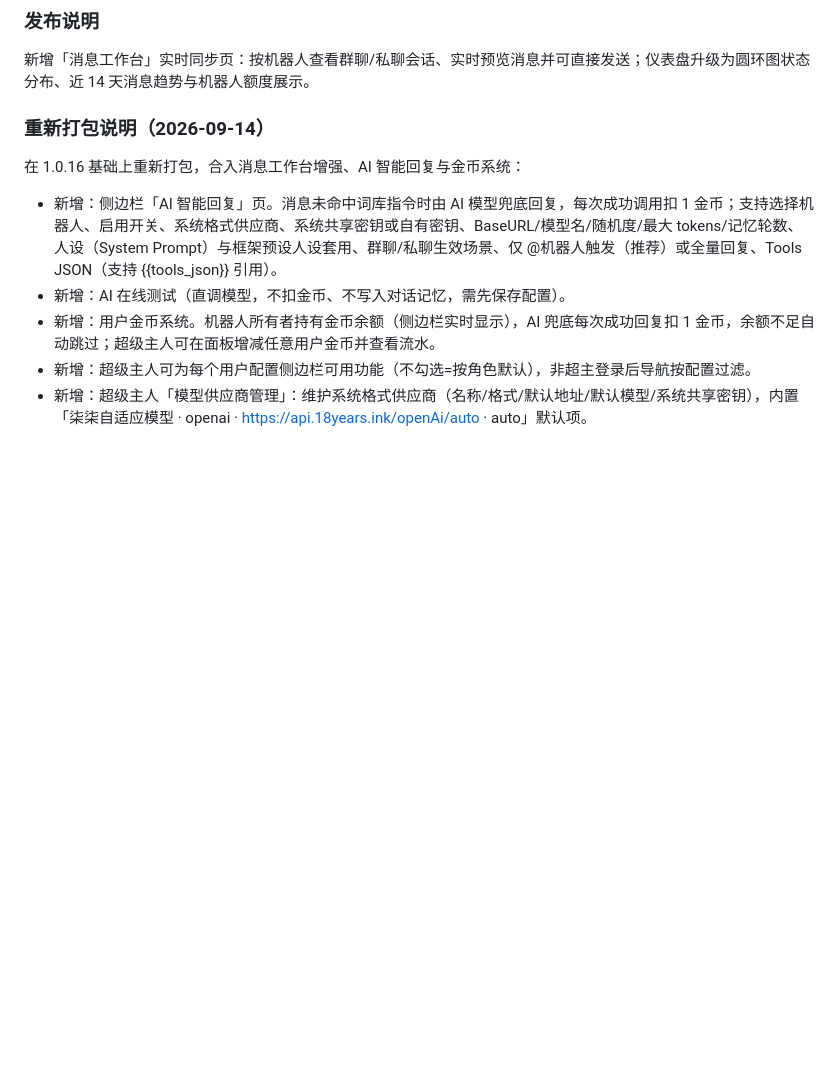
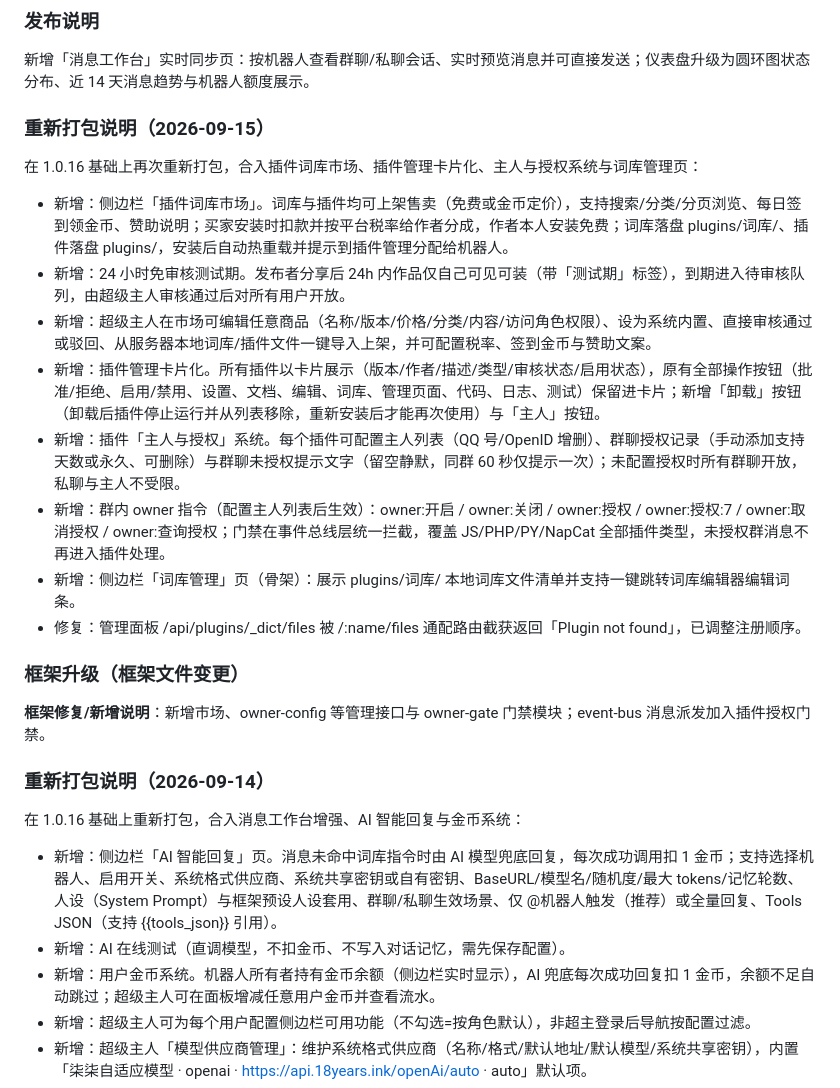
Before and after one commit to lzyzyzq/QQgfbot, a Markdown page: CHANGELOG.md, the part around the change. Rendered like a GitHub page; blank space fills up the shorter version.

Commit message:
docs(changelog): 补充 1.0.16 重新打包说明（插件词库市场/插件卡片化/主人授权/词库管理）

```diff
--- a/CHANGELOG.md
+++ b/CHANGELOG.md
@@ -3,6 +3,23 @@
 ### 发布说明
 
 新增「消息工作台」实时同步页：按机器人查看群聊/私聊会话、实时预览消息并可直接发送；仪表盘升级为圆环图状态分布、近 14 天消息趋势与机器人额度展示。
+
+### 重新打包说明（2026-09-15）
+
+在 1.0.16 基础上再次重新打包，合入插件词库市场、插件管理卡片化、主人与授权系统与词库管理页：
+
+- 新增：侧边栏「插件词库市场」。词库与插件均可上架售卖（免费或金币定价），支持搜索/分类/分页浏览、每日签到领金币、赞助说明；买家安装时扣款并按平台税率给作者分成，作者本人安装免费；词库落盘 plugins/词库/、插件落盘 plugins/，安装后自动热重载并提示到插件管理分配给机器人。
+- 新增：24 小时免审核测试期。发布者分享后 24h 内作品仅自己可见可装（带「测试期」标签），到期进入待审核队列，由超级主人审核通过后对所有用户开放。
+- 新增：超级主人在市场可编辑任意商品（名称/版本/价格/分类/内容/访问角色权限）、设为系统内置、直接审核通过或驳回、从服务器本地词库/插件文件一键导入上架，并可配置税率、签到金币与赞助文案。
+- 新增：插件管理卡片化。所有插件以卡片展示（版本/作者/描述/类型/审核状态/启用状态），原有全部操作按钮（批准/拒绝、启用/禁用、设置、文档、编辑、词库、管理页面、代码、日志、测试）保留进卡片；新增「卸载」按钮（卸载后插件停止运行并从列表移除，重新安装后才能再次使用）与「主人」按钮。
+- 新增：插件「主人与授权」系统。每个插件可配置主人列表（QQ 号/OpenID 增删）、群聊授权记录（手动添加支持天数或永久、可删除）与群聊未授权提示文字（留空静默，同群 60 秒仅提示一次）；未配置授权时所有群聊开放，私聊与主人不受限。
+- 新增：群内 owner 指令（配置主人列表后生效）：owner:开启 / owner:关闭 / owner:授权 / owner:授权:7 / owner:取消授权 / owner:查询授权；门禁在事件总线层统一拦截，覆盖 JS/PHP/PY/NapCat 全部插件类型，未授权群消息不再进入插件处理。
+- 新增：侧边栏「词库管理」页（骨架）：展示 plugins/词库/ 本地词库文件清单并支持一键跳转词库编辑器编辑词条。
+- 修复：管理面板 /api/plugins/_dict/files 被 /:name/files 通配路由截获返回「Plugin not found」，已调整注册顺序。
+
+### 框架升级（框架文件变更）
+
+**框架修复/新增说明**：新增市场、owner-config 等管理接口与 owner-gate 门禁模块；event-bus 消息派发加入插件授权门禁。
 
 ### 重新打包说明（2026-09-14）
 
```
